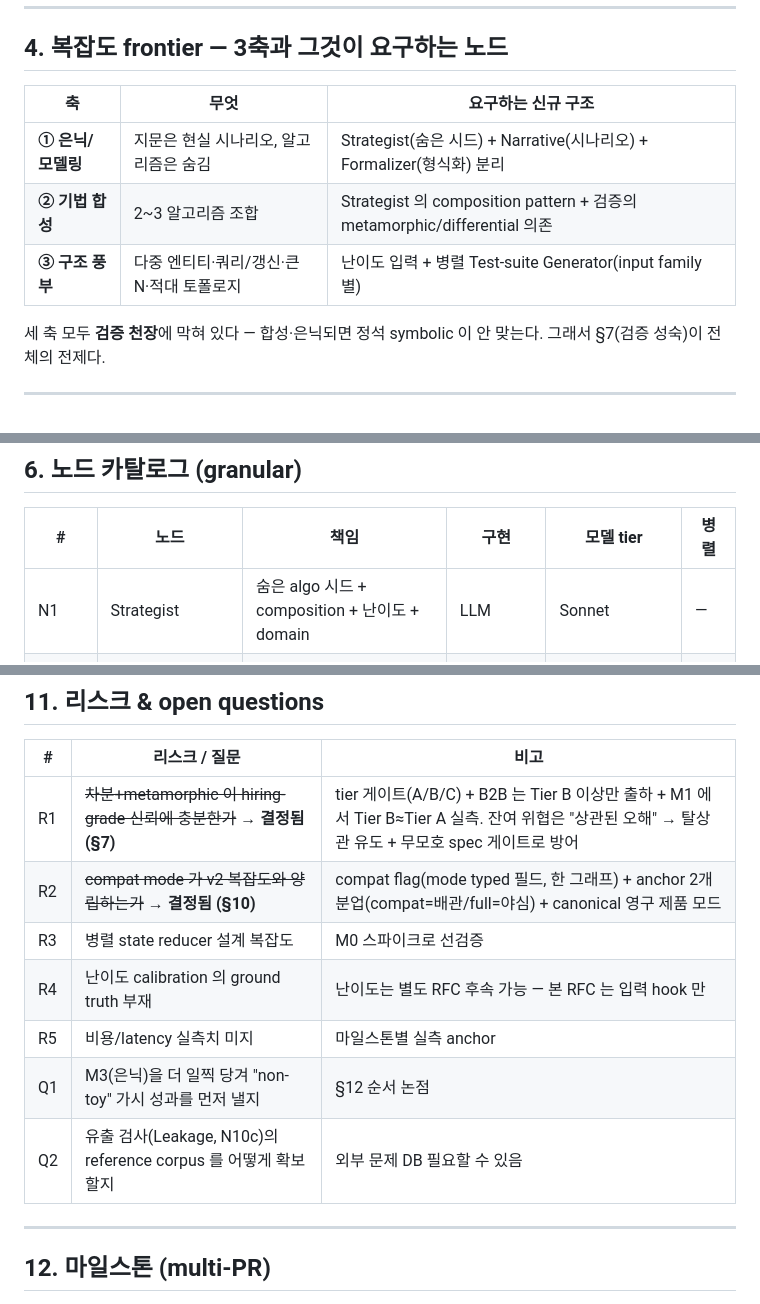
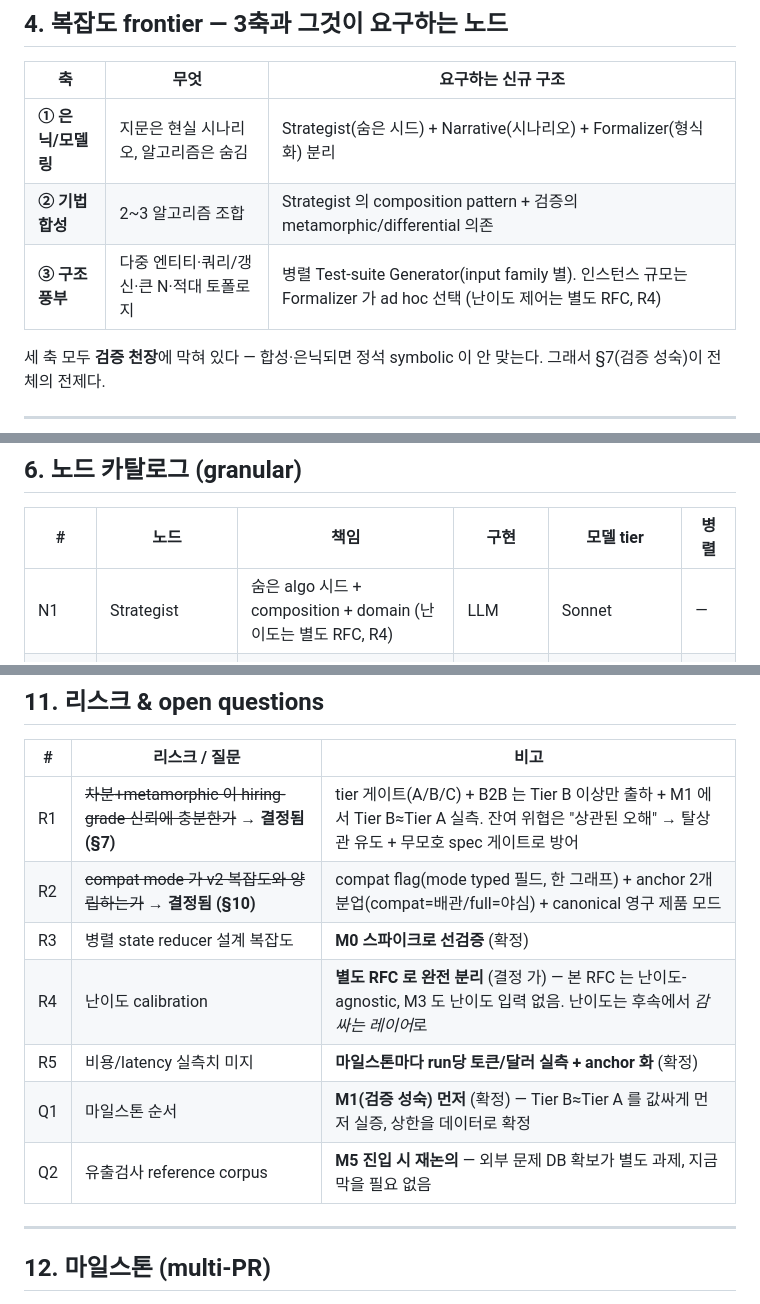
Before and after one commit to SSAFY-TEAM-LYL/Problem-Generator, a Markdown page: docs/rfc/phase3_agentic-graph-rearchitecture.md, 3 parts joined by grey strips. GitHub-like rendering.

Commit message:
docs(phase3): 잔여 open Q 확정 — Q1 M1먼저 / R3·R5 / Q2 보류 / R4 난이도 완전분리(가)
- §11: R3(M0 스파이크)/R5(마일스톤별 cost)/Q1(M1 먼저)/Q2(M5 재논의)/R4(난이도 별도 RFC) 확정
- §6 Strategist·§4 축③ 에서 난이도 제거 → 본 RFC 난이도-agnostic 일관

→ RFC 초안의 모든 핵심 결정(R1/R2/Q1/R3/R4/R5/Q2) 종결.

Co-Authored-By: Claude Opus 4.8 <noreply@anthropic.com>

```diff
--- a/docs/rfc/phase3_agentic-graph-rearchitecture.md
+++ b/docs/rfc/phase3_agentic-graph-rearchitecture.md
@@ -63,7 +63,7 @@ v1.0 은 성공했다 — v0 27% → 91.2%, 독립 검증이라는 해자, 418 t
 |---|---|---|
 | **① 은닉/모델링** | 지문은 현실 시나리오, 알고리즘은 숨김 | Strategist(숨은 시드) + Narrative(시나리오) + Formalizer(형식화) 분리 |
 | **② 기법 합성** | 2~3 알고리즘 조합 | Strategist 의 composition pattern + 검증의 metamorphic/differential 의존 |
-| **③ 구조 풍부** | 다중 엔티티·쿼리/갱신·큰 N·적대 토폴로지 | 난이도 입력 + 병렬 Test-suite Generator(input family 별) |
+| **③ 구조 풍부** | 다중 엔티티·쿼리/갱신·큰 N·적대 토폴로지 | 병렬 Test-suite Generator(input family 별). 인스턴스 규모는 Formalizer 가 ad hoc 선택 (난이도 제어는 별도 RFC, R4) |
 
 세 축 모두 **검증 천장**에 막혀 있다 — 합성·은닉되면 정석 symbolic 이 안 맞는다. 그래서 §7(검증 성숙)이 전체의 전제다.
 
@@ -119,7 +119,7 @@ record → router → { 임의 스테이지 재진입 | end_success | end_* }
 
 | # | 노드 | 책임 | 구현 | 모델 tier | 병렬 |
 |---|---|---|---|---|---|
-| N1 | Strategist | 숨은 algo 시드 + composition + 난이도 + domain | LLM | Sonnet | — |
+| N1 | Strategist | 숨은 algo 시드 + composition + domain (난이도는 별도 RFC, R4) | LLM | Sonnet | — |
 | N2 | Narrative Author | 시나리오 작성 (은닉) | LLM | Sonnet | — |
 | N3 | Formalizer | 시나리오 → ProblemSpec | LLM | **Opus** (정확성 임계) | — |
 | N4a | Golden ×K | 정해 K개 (독립성 위해 모델 혼합) | LLM | Opus + Sonnet | ✅ |
@@ -252,11 +252,11 @@ canonical 은 측정 비계로 끝나지 않고 **B2C 토픽 드릴 / 입문 연
 |---|---|---|
 | R1 | ~~차분+metamorphic 이 hiring-grade 신뢰에 충분한가~~ **→ 결정됨 (§7)** | tier 게이트(A/B/C) + B2B 는 Tier B 이상만 출하 + M1 에서 Tier B≈Tier A 실측. 잔여 위협은 "상관된 오해" → 탈상관 유도 + 무모호 spec 게이트로 방어 |
 | R2 | ~~compat mode 가 v2 복잡도와 양립하는가~~ **→ 결정됨 (§10)** | compat flag(mode typed 필드, 한 그래프) + anchor 2개 분업(compat=배관/full=야심) + canonical 영구 제품 모드 |
-| R3 | 병렬 state reducer 설계 복잡도 | M0 스파이크로 선검증 |
-| R4 | 난이도 calibration 의 ground truth 부재 | 난이도는 별도 RFC 후속 가능 — 본 RFC 는 입력 hook 만 |
-| R5 | 비용/latency 실측치 미지 | 마일스톤별 실측 anchor |
-| Q1 | M3(은닉)을 더 일찍 당겨 "non-toy" 가시 성과를 먼저 낼지 | §12 순서 논점 |
-| Q2 | 유출 검사(Leakage, N10c)의 reference corpus 를 어떻게 확보할지 | 외부 문제 DB 필요할 수 있음 |
+| R3 | 병렬 state reducer 설계 복잡도 | **M0 스파이크로 선검증** (확정) |
+| R4 | 난이도 calibration | **별도 RFC 로 완전 분리** (결정 가) — 본 RFC 는 난이도-agnostic, M3 도 난이도 입력 없음. 난이도는 후속에서 *감싸는 레이어*로 |
+| R5 | 비용/latency 실측치 미지 | **마일스톤마다 run당 토큰/달러 실측 + anchor 화** (확정) |
+| Q1 | 마일스톤 순서 | **M1(검증 성숙) 먼저** (확정) — Tier B≈Tier A 를 값싸게 먼저 실증, 상한을 데이터로 확정 |
+| Q2 | 유출검사 reference corpus | **M5 진입 시 재논의** — 외부 문제 DB 확보가 별도 과제, 지금 막을 필요 없음 |
 
 ---
 
```
